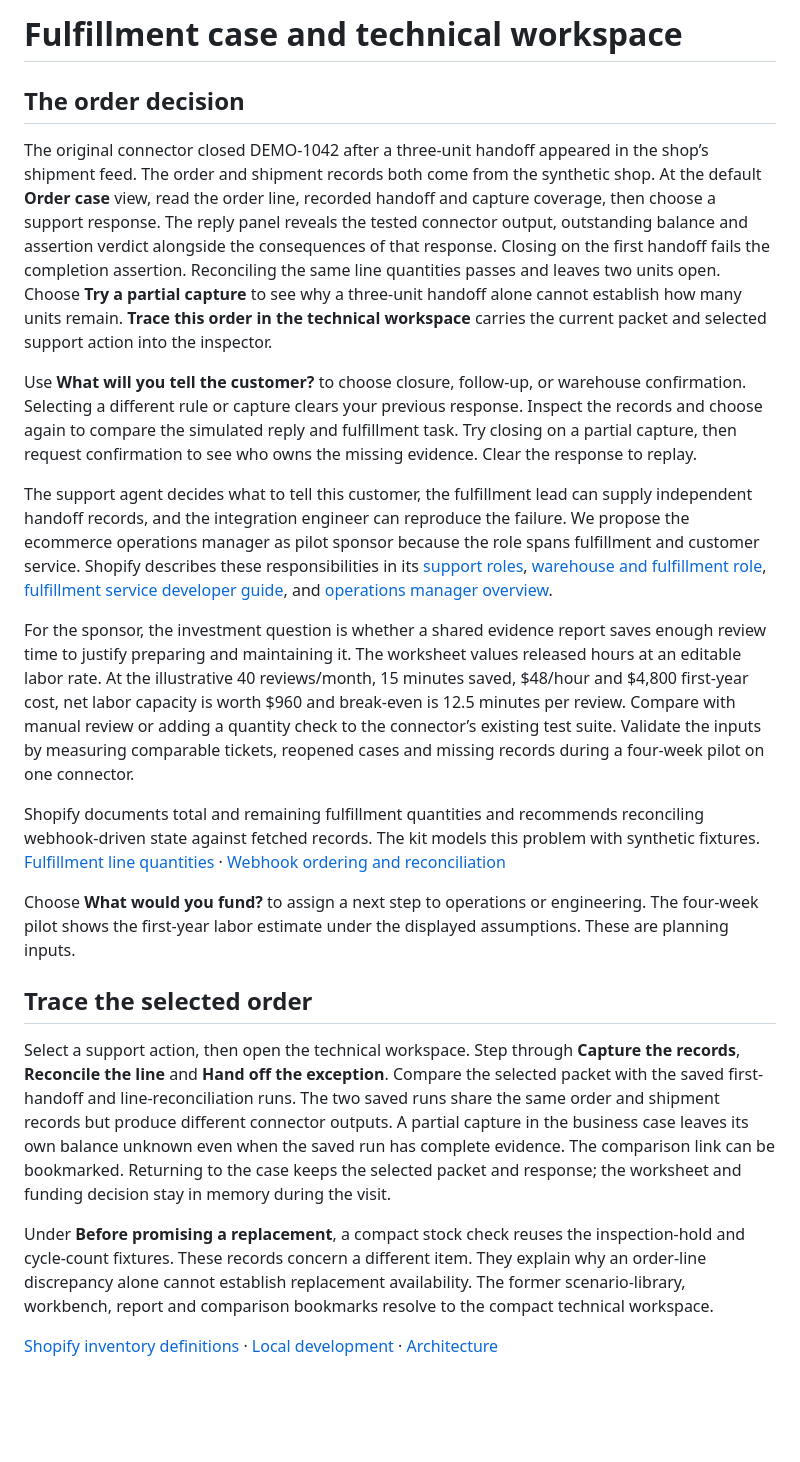
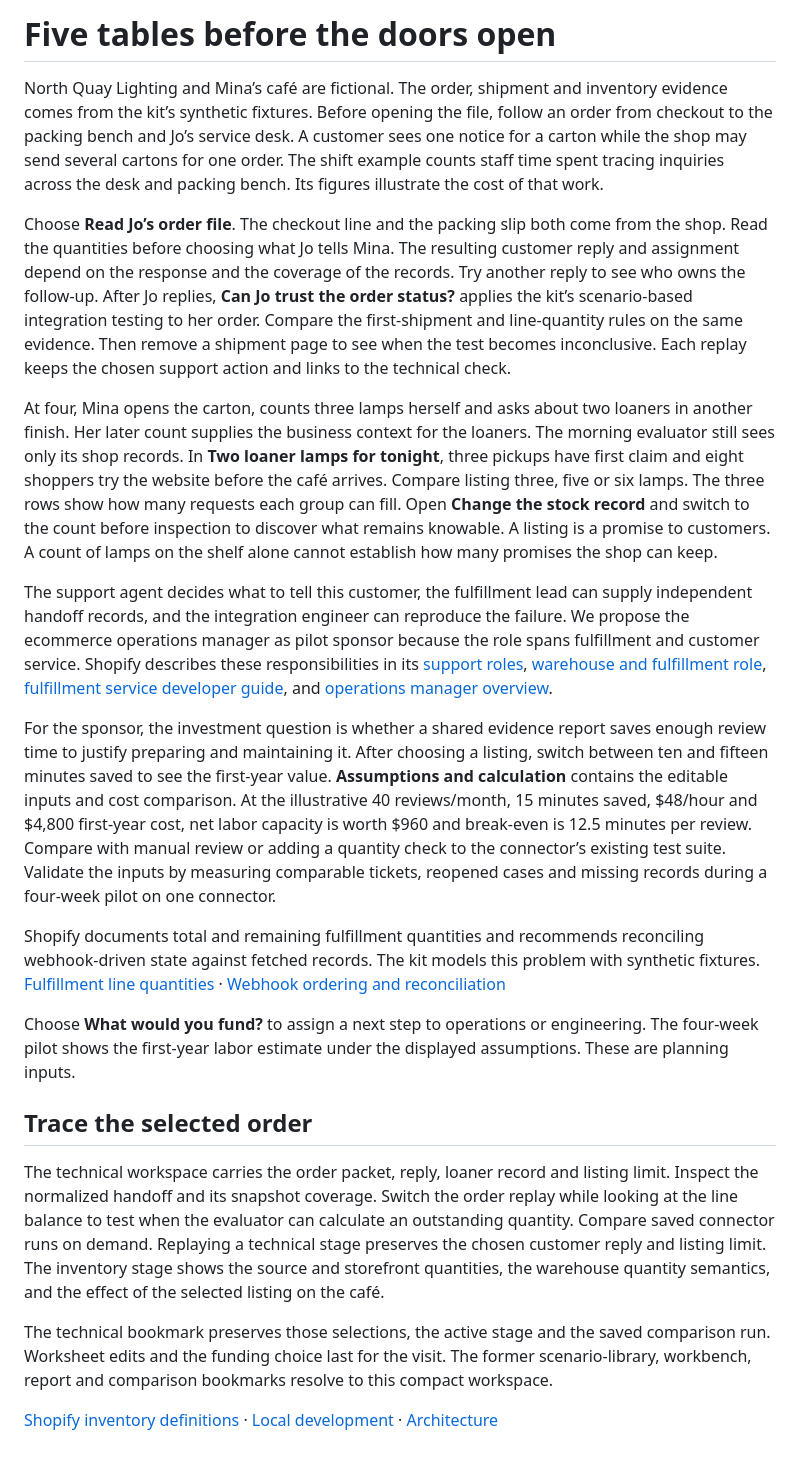
Before and after one commit to SafetyMP/commerce-reliability-kit, a Markdown page: docs/demo-guide.md, the part around one of its changes. Rendered like a GitHub page; blank space fills up the shorter version.

```diff
--- a/docs/demo-guide.md
+++ b/docs/demo-guide.md
@@ -1,14 +1,14 @@
-# Fulfillment case and technical workspace
+# Five tables before the doors open
 
-## The order decision
+North Quay Lighting and Mina’s café are fictional. The order, shipment and inventory evidence comes from the kit’s synthetic fixtures. Before opening the file, follow an order from checkout to the packing bench and Jo’s service desk. A customer sees one notice for a carton while the shop may send several cartons for one order. The shift example counts staff time spent tracing inquiries across the desk and packing bench. Its figures illustrate the cost of that work.
 
-The original connector closed DEMO-1042 after a three-unit handoff appeared in the shop’s shipment feed. The order and shipment records both come from the synthetic shop. At the default **Order case** view, read the order line, recorded handoff and capture coverage, then choose a support response. The reply panel reveals the tested connector output, outstanding balance and assertion verdict alongside the consequences of that response. Closing on the first handoff fails the completion assertion. Reconciling the same line quantities passes and leaves two units open. Choose **Try a partial capture** to see why a three-unit handoff alone cannot establish how many units remain. **Trace this order in the technical workspace** carries the current packet and selected support action into the inspector.
+Choose **Read Jo’s order file**. The checkout line and the packing slip both come from the shop. Read the quantities before choosing what Jo tells Mina. The resulting customer reply and assignment depend on the response and the coverage of the records. Try another reply to see who owns the follow-up. After Jo replies, **Can Jo trust the order status?** applies the kit’s scenario-based integration testing to her order. Compare the first-shipment and line-quantity rules on the same evidence. Then remove a shipment page to see when the test becomes inconclusive. Each replay keeps the chosen support action and links to the technical check.
 
-Use **What will you tell the customer?** to choose closure, follow-up, or warehouse confirmation. Selecting a different rule or capture clears your previous response. Inspect the records and choose again to compare the simulated reply and fulfillment task. Try closing on a partial capture, then request confirmation to see who owns the missing evidence. Clear the response to replay.
+At four, Mina opens the carton, counts three lamps herself and asks about two loaners in another finish. Her later count supplies the business context for the loaners. The morning evaluator still sees only its shop records. In **Two loaner lamps for tonight**, three pickups have first claim and eight shoppers try the website before the café arrives. Compare listing three, five or six lamps. The three rows show how many requests each group can fill. Open **Change the stock record** and switch to the count before inspection to discover what remains knowable. A listing is a promise to customers. A count of lamps on the shelf alone cannot establish how many promises the shop can keep.
 
 The support agent decides what to tell this customer, the fulfillment lead can supply independent handoff records, and the integration engineer can reproduce the failure. We propose the ecommerce operations manager as pilot sponsor because the role spans fulfillment and customer service. Shopify describes these responsibilities in its [support roles](https://help.shopify.com/en/manual/your-account/users/roles/predefined-roles), [warehouse and fulfillment role](https://help.shopify.com/en/manual/your-account/users/roles/role-examples), [fulfillment service developer guide](https://shopify.dev/docs/apps/build/orders-fulfillment/fulfillment-service-apps/build-for-fulfillment-services), and [operations manager overview](https://www.shopify.com/enterprise/blog/how-to-overcome-your-daily-operational-frustrations-to-focus-on-future-growth).
 
-For the sponsor, the investment question is whether a shared evidence report saves enough review time to justify preparing and maintaining it. The worksheet values released hours at an editable labor rate. At the illustrative 40 reviews/month, 15 minutes saved, $48/hour and $4,800 first-year cost, net labor capacity is worth $960 and break-even is 12.5 minutes per review. Compare with manual review or adding a quantity check to the connector’s existing test suite. Validate the inputs by measuring comparable tickets, reopened cases and missing records during a four-week pilot on one connector.
+For the sponsor, the investment question is whether a shared evidence report saves enough review time to justify preparing and maintaining it. After choosing a listing, switch between ten and fifteen minutes saved to see the first-year value. **Assumptions and calculation** contains the editable inputs and cost comparison. At the illustrative 40 reviews/month, 15 minutes saved, $48/hour and $4,800 first-year cost, net labor capacity is worth $960 and break-even is 12.5 minutes per review. Compare with manual review or adding a quantity check to the connector’s existing test suite. Validate the inputs by measuring comparable tickets, reopened cases and missing records during a four-week pilot on one connector.
 
 Shopify documents total and remaining fulfillment quantities and recommends reconciling webhook-driven state against fetched records. The kit models this problem with synthetic fixtures. [Fulfillment line quantities](https://shopify.dev/docs/api/admin-graphql/latest/objects/FulfillmentOrderLineItem) · [Webhook ordering and reconciliation](https://shopify.dev/docs/apps/build/webhooks)
 
@@ -16,7 +16,7 @@ Choose **What would you fund?** to assign a next step to operations or engineeri
 
 ## Trace the selected order
 
-Select a support action, then open the technical workspace. Step through **Capture the records**, **Reconcile the line** and **Hand off the exception**. Compare the selected packet with the saved first-handoff and line-reconciliation runs. The two saved runs share the same order and shipment records but produce different connector outputs. A partial capture in the business case leaves its own balance unknown even when the saved run has complete evidence. The comparison link can be bookmarked. Returning to the case keeps the selected packet and response; the worksheet and funding decision stay in memory during the visit.
+The technical workspace carries the order packet, reply, loaner record and listing limit. Inspect the normalized handoff and its snapshot coverage. Switch the order replay while looking at the line balance to test when the evaluator can calculate an outstanding quantity. Compare saved connector runs on demand. Replaying a technical stage preserves the chosen customer reply and listing limit. The inventory stage shows the source and storefront quantities, the warehouse quantity semantics, and the effect of the selected listing on the café.
 
-Under **Before promising a replacement**, a compact stock check reuses the inspection-hold and cycle-count fixtures. These records concern a different item. They explain why an order-line discrepancy alone cannot establish replacement availability. The former scenario-library, workbench, report and comparison bookmarks resolve to the compact technical workspace.
+The technical bookmark preserves those selections, the active stage and the saved comparison run. Worksheet edits and the funding choice last for the visit. The former scenario-library, workbench, report and comparison bookmarks resolve to this compact workspace.
 
```
Also changed, not shown: other parts of docs/demo-guide.md (+1 -1 lines), README.md (+9 -3 lines), docs/architecture.md (+1 -1 lines), docs/assets/fulfillment-case.jpg, 8 other files.
